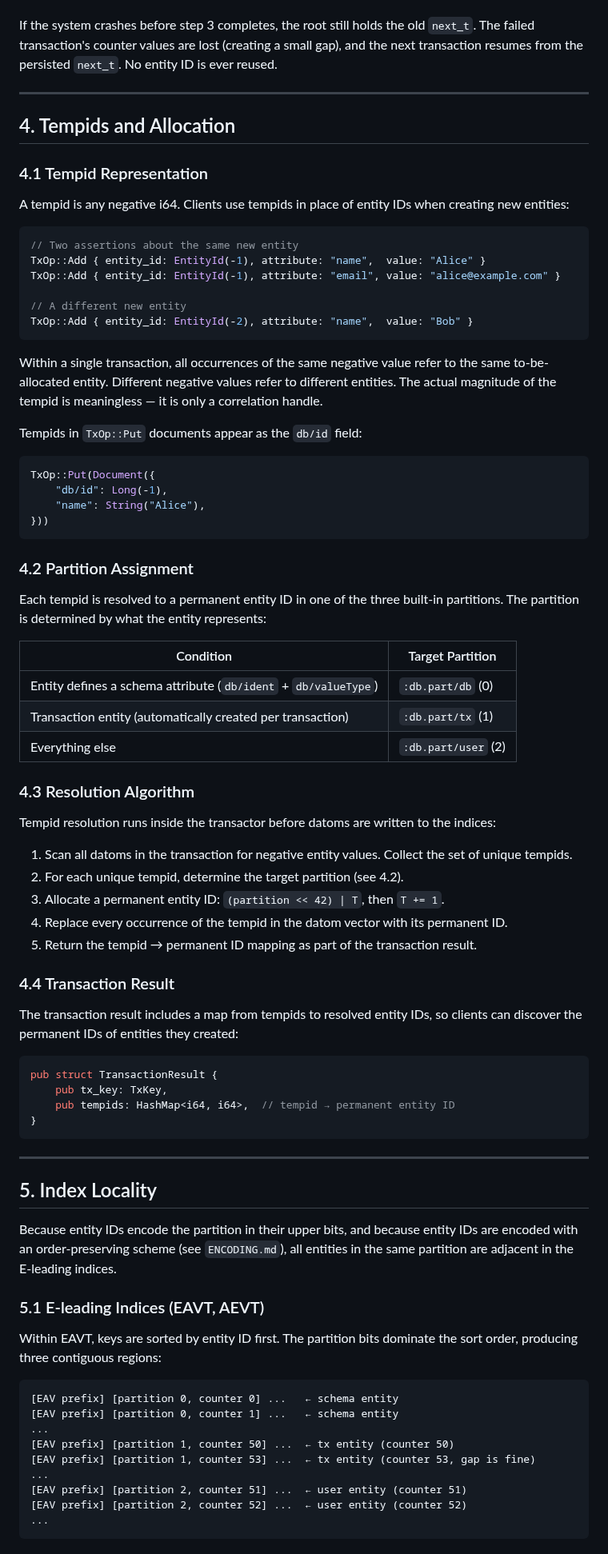
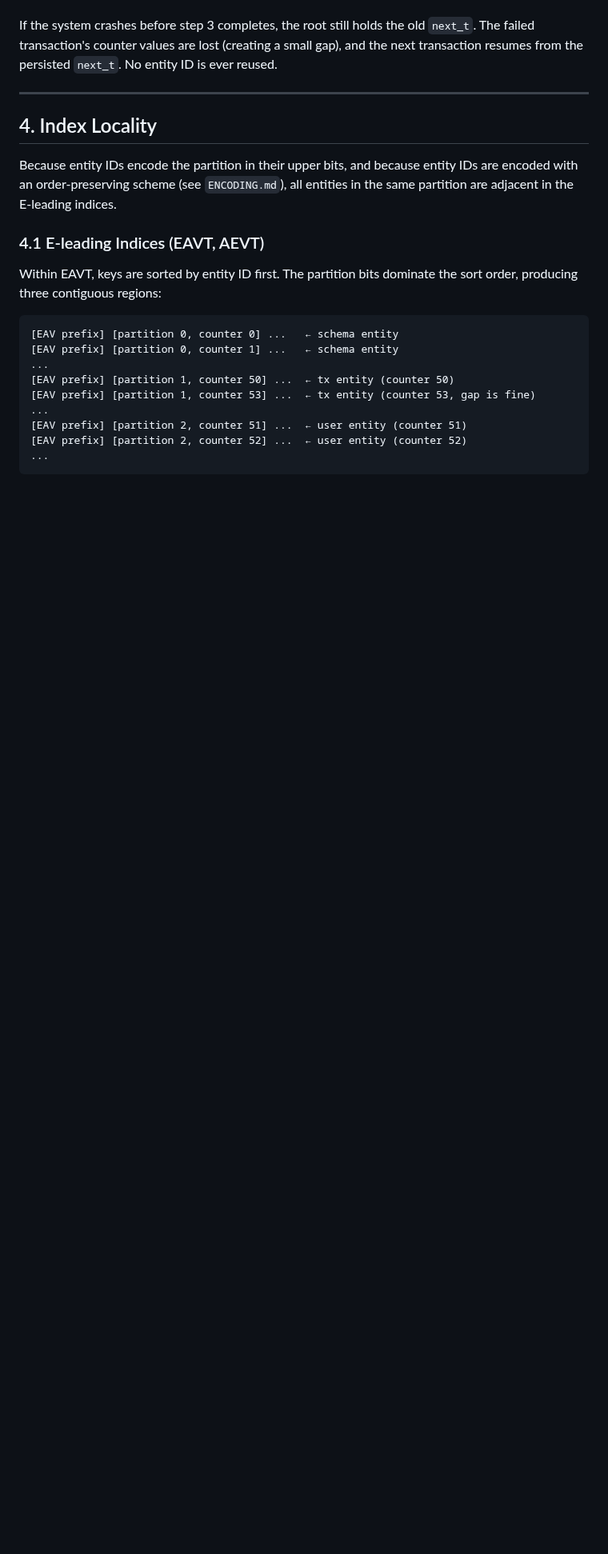
Before and after one commit to FiV0/triplox, a Markdown page: design/PARTITIONS.md, the part around one of its changes. Shown at 80% size. GitHub-like rendering; blank space fills up the shorter version.

Commit message:
docs: remove tempid/allocation material from partition spec
Tempid resolution and entity ID allocation are separate concerns from
partitioning. Removed Section 4 (Tempids and Allocation) and the
"automatic entity ID allocation" motivation. The document now focuses
on ID space layout, the three built-in partitions, the global counter,
and index locality.

Co-Authored-By: Claude Opus 4.6 <noreply@anthropic.com>

````diff
--- a/design/PARTITIONS.md
+++ b/design/PARTITIONS.md
@@ -116,70 +115,11 @@ If the system crashes before step 3 completes, the root still holds the old `nex
 
 ---
 
-## 4. Tempids and Allocation
-
-### 4.1 Tempid Representation
-
-A tempid is any negative i64. Clients use tempids in place of entity IDs when creating new entities:
-
-```rust
-// Two assertions about the same new entity
-TxOp::Add { entity_id: EntityId(-1), attribute: "name",  value: "Alice" }
-TxOp::Add { entity_id: EntityId(-1), attribute: "email", value: "alice@example.com" }
-
-// A different new entity
-TxOp::Add { entity_id: EntityId(-2), attribute: "name",  value: "Bob" }
-```
-
-Within a single transaction, all occurrences of the same negative value refer to the same to-be-allocated entity. Different negative values refer to different entities. The actual magnitude of the tempid is meaningless — it is only a correlation handle.
-
-Tempids in `TxOp::Put` documents appear as the `db/id` field:
-
-```rust
-TxOp::Put(Document({
-    "db/id": Long(-1),
-    "name": String("Alice"),
-}))
-```
-
-### 4.2 Partition Assignment
-
-Each tempid is resolved to a permanent entity ID in one of the three built-in partitions. The partition is determined by what the entity represents:
-
-| Condition | Target Partition |
-|-----------|-----------------|
-| Entity defines a schema attribute (`db/ident` + `db/valueType`) | `:db.part/db` (0) |
-| Transaction entity (automatically created per transaction) | `:db.part/tx` (1) |
-| Everything else | `:db.part/user` (2) |
-
-### 4.3 Resolution Algorithm
-
-Tempid resolution runs inside the transactor before datoms are written to the indices:
-
-1. Scan all datoms in the transaction for negative entity values. Collect the set of unique tempids.
-2. For each unique tempid, determine the target partition (see 4.2).
-3. Allocate a permanent entity ID: `(partition << 42) | T`, then `T += 1`.
-4. Replace every occurrence of the tempid in the datom vector with its permanent ID.
-5. Return the tempid → permanent ID mapping as part of the transaction result.
-
-### 4.4 Transaction Result
-
-The transaction result includes a map from tempids to resolved entity IDs, so clients can discover the permanent IDs of entities they created:
-
-```rust
-pub struct TransactionResult {
-    pub tx_key: TxKey,
-    pub tempids: HashMap<i64, i64>,  // tempid → permanent entity ID
-}
-```
-
----
-
-## 5. Index Locality
+## 4. Index Locality
 
 Because entity IDs encode the partition in their upper bits, and because entity IDs are encoded with an order-preserving scheme (see `ENCODING.md`), all entities in the same partition are adjacent in the E-leading indices.
 
-### 5.1 E-leading Indices (EAVT, AEVT)
+### 4.1 E-leading Indices (EAVT, AEVT)
 
 Within EAVT, keys are sorted by entity ID first. The partition bits dominate the sort order, producing three contiguous regions:
 
````
Also changed, not shown: other parts of design/PARTITIONS.md (+6 -7 lines).
